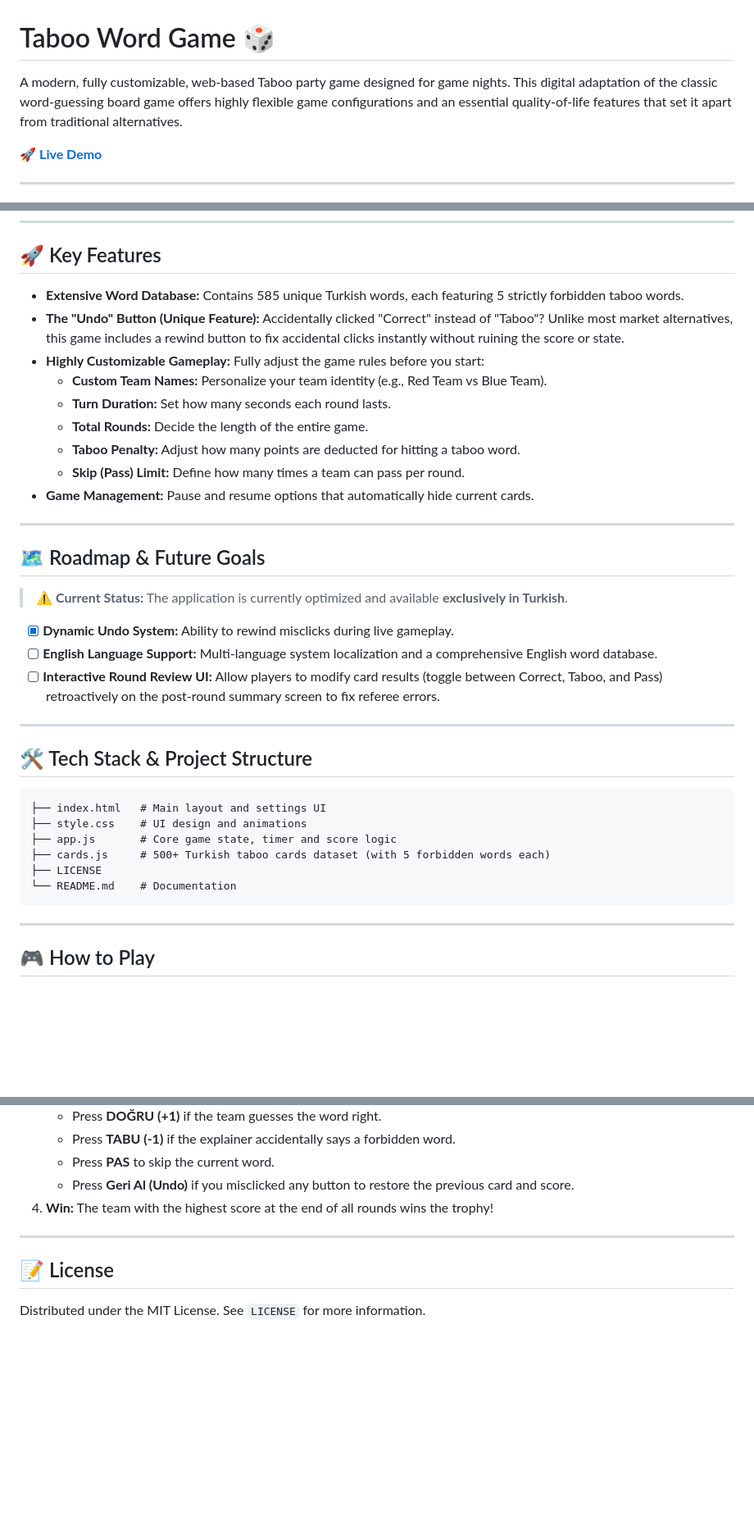
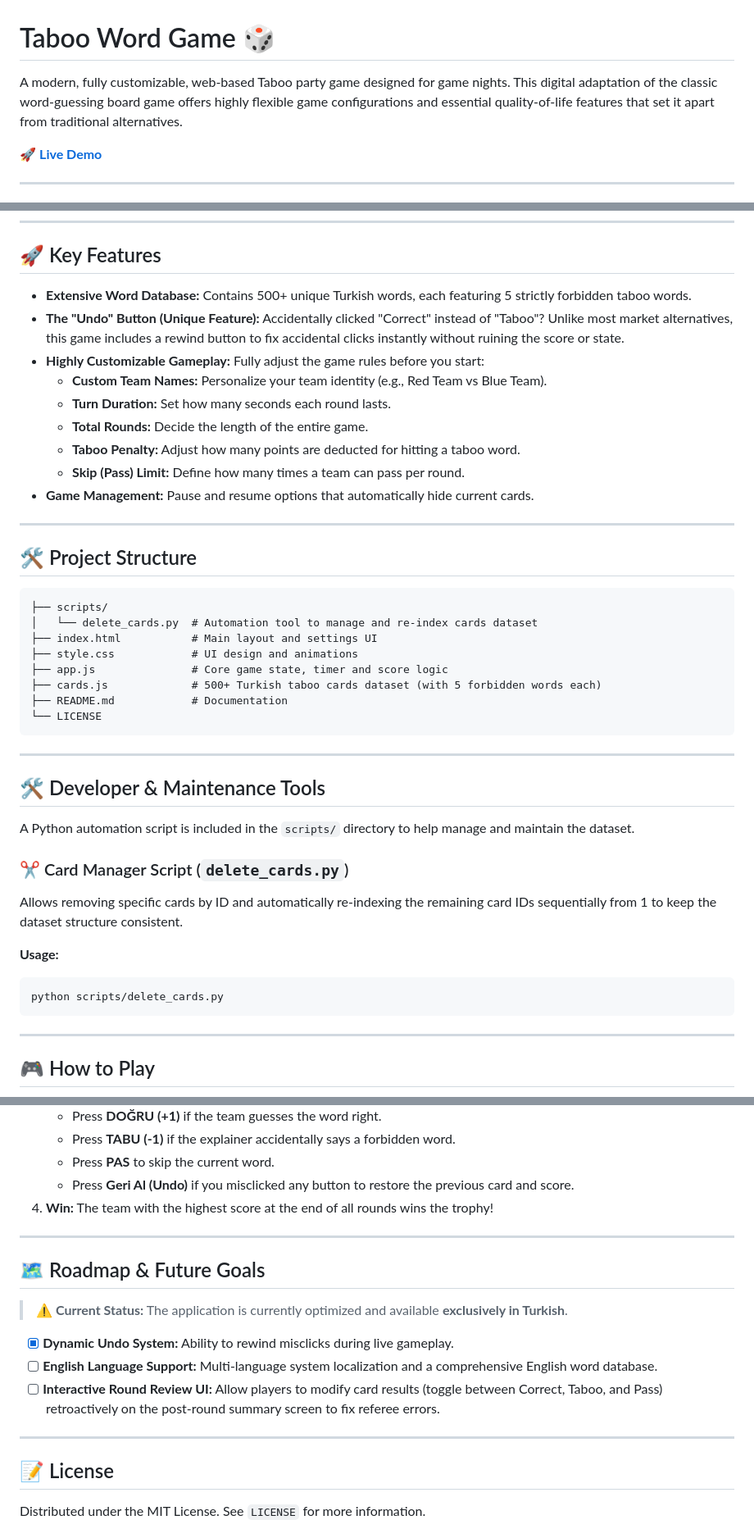
Before and after one commit to mkagankocaman/TABOO-A-Word-Guessing-Game, a Markdown page: README.md, 3 parts joined by grey strips. Shown at 82% size. Drawn GitHub-style; blank space fills up the shorter version.

Commit message:
Revise README with updates and new project structure
Updated word count in the feature list and added project structure details, including a Python automation script for managing cards. Adjusted headings and sections for clarity.

````diff
--- a/README.md
+++ b/README.md
@@ -1,6 +1,6 @@
 # Taboo Word Game 🎲
 
-A modern, fully customizable, web-based Taboo party game designed for game nights. This digital adaptation of the classic word-guessing board game offers highly flexible game configurations and an essential quality-of-life features that set it apart from traditional alternatives.
+A modern, fully customizable, web-based Taboo party game designed for game nights. This digital adaptation of the classic word-guessing board game offers highly flexible game configurations and essential quality-of-life features that set it apart from traditional alternatives.
 
 🚀 **<a href="https://tabutr.vercel.app" target="_blank" rel="noopener noreferrer">Live Demo</a>**
 
@@ -17,7 +17,7 @@ A modern, fully customizable, web-based Taboo party game designed for game night
 
 ## 🚀 Key Features
 
-* **Extensive Word Database:** Contains 585 unique Turkish words, each featuring 5 strictly forbidden taboo words.
+* **Extensive Word Database:** Contains 500+ unique Turkish words, each featuring 5 strictly forbidden taboo words.
 * **The "Undo" Button (Unique Feature):** Accidentally clicked "Correct" instead of "Taboo"? Unlike most market alternatives, this game includes a rewind button to fix accidental clicks instantly without ruining the score or state.
 * **Highly Customizable Gameplay:** Fully adjust the game rules before you start:
   * **Custom Team Names:** Personalize your team identity (e.g., Red Team vs Blue Team).
@@ -29,25 +29,31 @@ A modern, fully customizable, web-based Taboo party game designed for game night
 
 ---
 
-## 🗺️ Roadmap & Future Goals
+## 🛠️ Project Structure
 
-> ⚠️ **Current Status:** The application is currently optimized and available **exclusively in Turkish**.
-
-* [x] **Dynamic Undo System:** Ability to rewind misclicks during live gameplay.
-* [ ] **English Language Support:** Multi-language system localization and a comprehensive English word database.
-* [ ] **Interactive Round Review UI:** Allow players to modify card results (toggle between Correct, Taboo, and Pass) retroactively on the post-round summary screen to fix referee errors.
+```text
+├── scripts/
+│   └── delete_cards.py  # Automation tool to manage and re-index cards dataset
+├── index.html           # Main layout and settings UI
+├── style.css            # UI design and animations
+├── app.js               # Core game state, timer and score logic
+├── cards.js             # 500+ Turkish taboo cards dataset (with 5 forbidden words each)
+├── README.md            # Documentation
+└── LICENSE
+```
 
 ---
 
-## 🛠️ Tech Stack & Project Structure
+## 🛠️ Developer & Maintenance Tools
 
-```text
-├── index.html   # Main layout and settings UI
-├── style.css    # UI design and animations
-├── app.js       # Core game state, timer and score logic
-├── cards.js     # 500+ Turkish taboo cards dataset (with 5 forbidden words each)
-├── LICENSE
-└── README.md    # Documentation
+A Python automation script is included in the `scripts/` directory to help manage and maintain the dataset.
+
+### ✂️ Card Manager Script (`delete_cards.py`)
+Allows removing specific cards by ID and automatically re-indexing the remaining card IDs sequentially from 1 to keep the dataset structure consistent.
+
+**Usage:**
+```bash
+python scripts/delete_cards.py
 ```
 
 ---
@@ -65,6 +71,16 @@ A modern, fully customizable, web-based Taboo party game designed for game night
 
 ---
 
+## 🗺️ Roadmap & Future Goals
+
+> ⚠️ **Current Status:** The application is currently optimized and available **exclusively in Turkish**.
+
+* [x] **Dynamic Undo System:** Ability to rewind misclicks during live gameplay.
+* [ ] **English Language Support:** Multi-language system localization and a comprehensive English word database.
+* [ ] **Interactive Round Review UI:** Allow players to modify card results (toggle between Correct, Taboo, and Pass) retroactively on the post-round summary screen to fix referee errors.
+
+---
+
 ## 📝 License
 
 Distributed under the MIT License. See `LICENSE` for more information.
````
